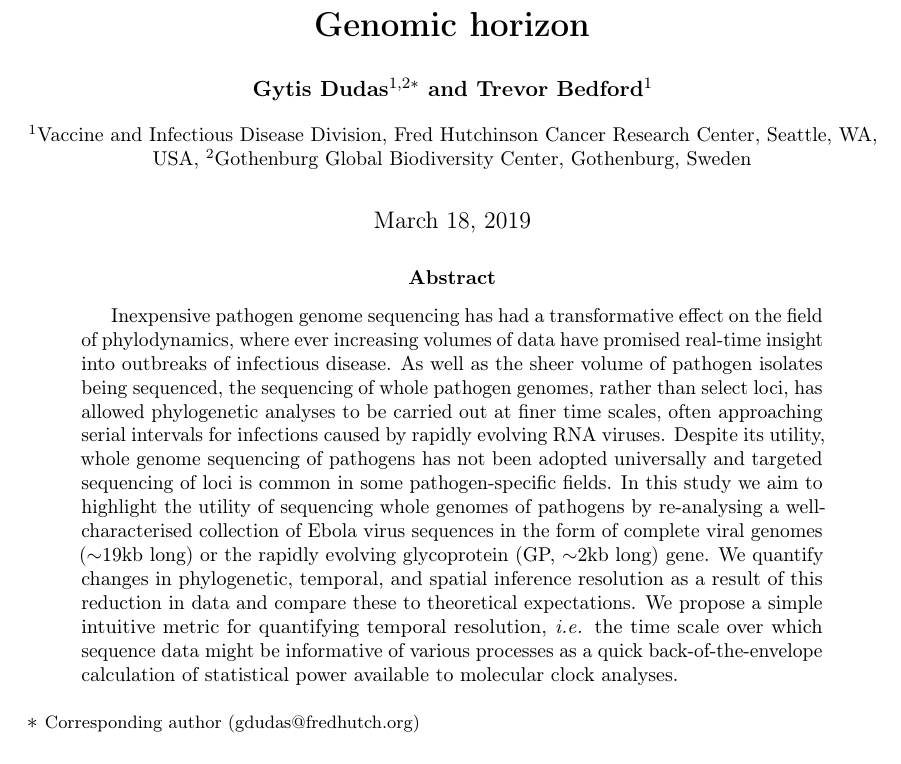
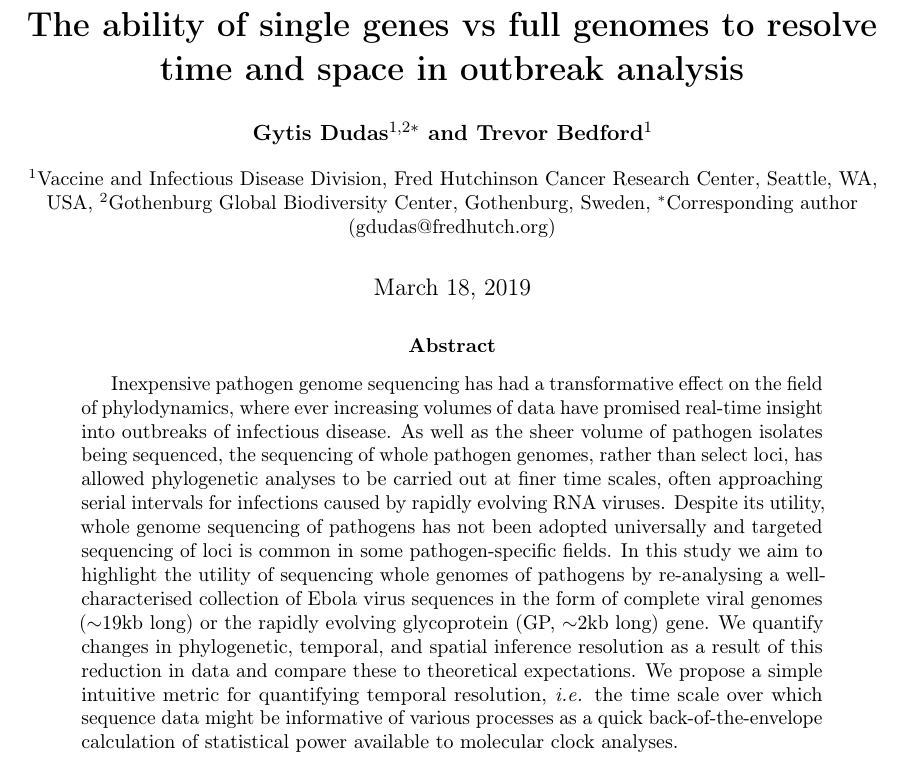
Before and after one commit to blab/genomic-horizon, a LaTeX paper (genomic-horizon.tex): part of page 1 of 24 before the commit and part of page 1 of 28 after it, cut at the place of the change. Compiled offline with pdfLaTeX.

Commit message:
Add title and fix text size

```diff
--- a/genomic-horizon.tex
+++ b/genomic-horizon.tex
@@ -100,13 +100,14 @@
 
 
 %%% TITLE %%%
-\title{\vspace{1.0cm} \LARGE \bf Genomic horizon}
+\title{\vspace{1.0cm} \LARGE \bf The ability of single genes vs full genomes to resolve time and space in outbreak analysis}
 
 \author[1,2$\ast$]{Gytis Dudas}
 \author[1]{Trevor Bedford}
 
 \affil[1]{Vaccine and Infectious Disease Division, Fred Hutchinson Cancer Research Center, Seattle, WA, USA}
 \affil[2]{Gothenburg Global Biodiversity Center, Gothenburg, Sweden}
+\affil[$\ast$]{Corresponding author (gdudas@fredhutch.org)}
 \begin{document}
 
 \maketitle
@@ -125,8 +126,6 @@ We propose a simple intuitive metric for quantifying temporal resolution, \texti
 % We further generalise our results by relating four parameters - probability, evolutionary rate, alignment length and waiting times - that determine how much information can be encoded by evolving pathogen lineages via mutations, which can help guide future sequencing studies.
 % \tbc{The use of `probability', etc... here is a bit opaque.'}
 \end{abstract}
-
-$\ast$ \footnotesize{Corresponding author (gdudas@fredhutch.org)}
 
 \pagebreak
 
```
